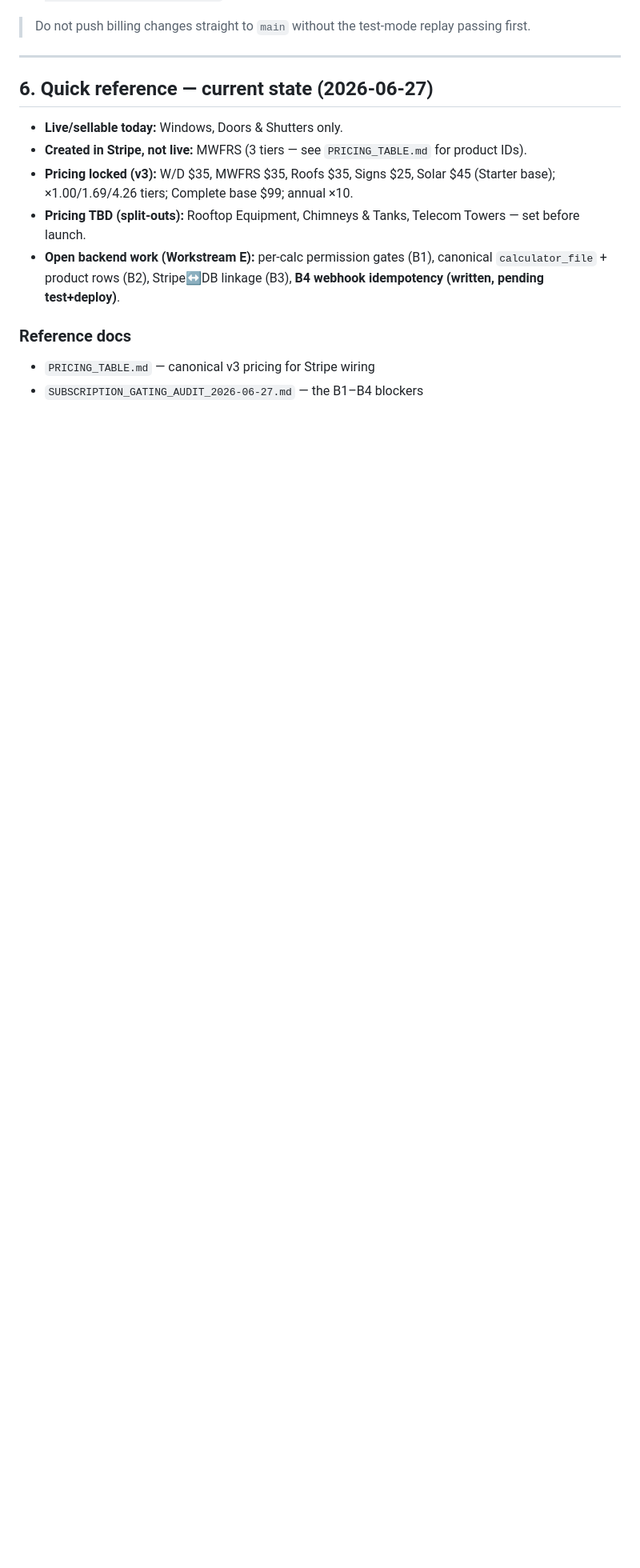
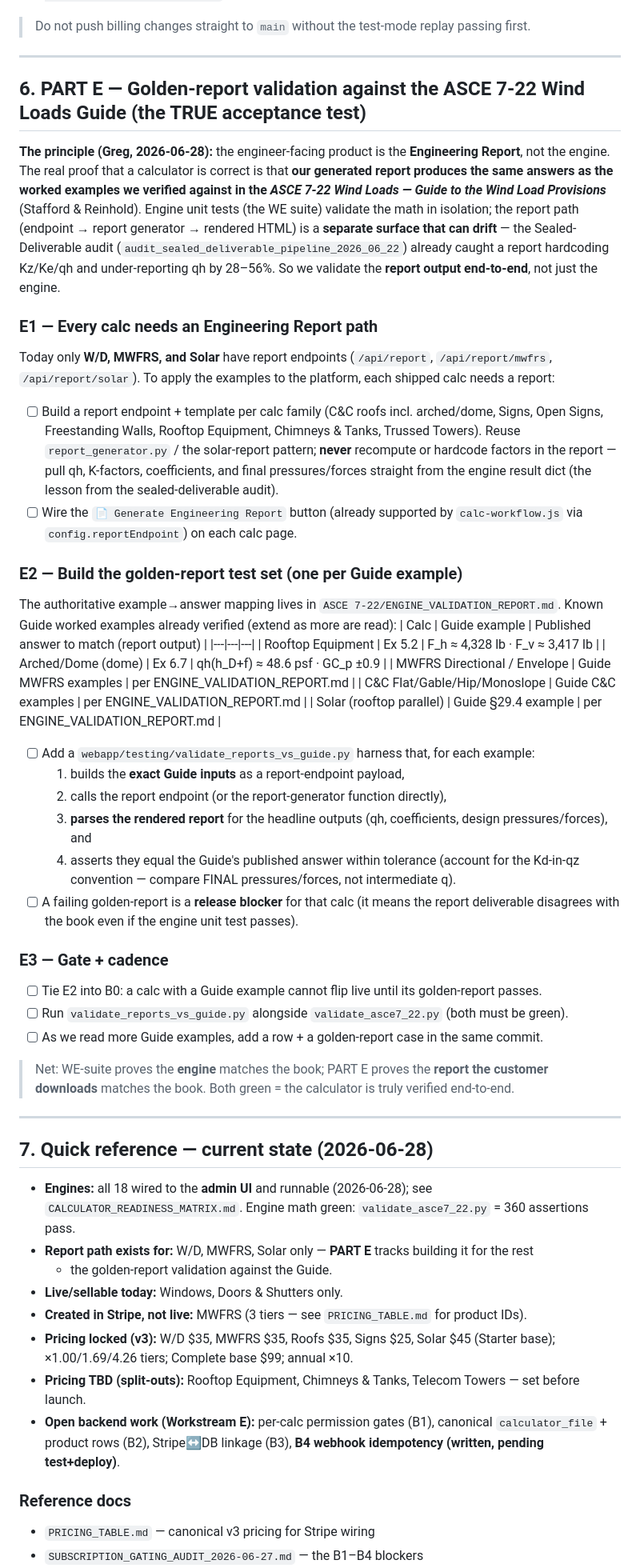
Before and after one commit to gKochmann1975/windloadsolutions001, a Markdown page: ROADMAP_CALCULATOR_RELEASE_AND_TESTING.md, the part around one of its changes. Shown at 80% size. GitHub-like rendering; blank space fills up the shorter version.

Commit message:
docs(roadmap): all 18 engines wired; add PART E golden-report validation vs ASCE Guide
- Matrix: Arched/Dome wired (2ed8fad) -> 18 functional on admin, 0 verified-but-unwired.
- Runbook B0: add the golden-report check (the deliverable is the report, not the engine).
- New PART E: build an Engineering Report path per calc, then a
  validate_reports_vs_guide.py harness asserting REPORT output == the ASCE 7-22 Wind
  Loads Guide worked examples we verified against (Ex 5.2 equipment, Ex 6.7 dome, ...).
  Report path today only exists for W/D, MWFRS, Solar. Golden-report = release blocker.

Co-Authored-By: Claude Opus 4.8 (1M context) <noreply@anthropic.com>

```diff
--- a/ROADMAP_CALCULATOR_RELEASE_AND_TESTING.md
+++ b/ROADMAP_CALCULATOR_RELEASE_AND_TESTING.md
@@ -202,8 +210,65 @@ and skips duplicates, and skips re-sending the receipt on a pure replay. (Mirror
 
 ---
 
-## 6. Quick reference — current state (2026-06-27)
+## 6. PART E — Golden-report validation against the ASCE 7-22 Wind Loads Guide (the TRUE acceptance test)
 
+**The principle (Greg, 2026-06-28):** the engineer-facing product is the **Engineering Report**, not
+the engine. The real proof that a calculator is correct is that **our generated report produces the
+same answers as the worked examples we verified against in the *ASCE 7-22 Wind Loads — Guide to the
+Wind Load Provisions*** (Stafford & Reinhold). Engine unit tests (the WE suite) validate the math in
+isolation; the report path (endpoint → report generator → rendered HTML) is a **separate surface that
+can drift** — the Sealed-Deliverable audit (`audit_sealed_deliverable_pipeline_2026_06_22`) already
+caught a report hardcoding Kz/Ke/qh and under-reporting qh by 28–56%. So we validate the **report
+output end-to-end**, not just the engine.
+
+### E1 — Every calc needs an Engineering Report path
+Today only **W/D, MWFRS, and Solar** have report endpoints (`/api/report`, `/api/report/mwfrs`,
+`/api/report/solar`). To apply the examples to the platform, each shipped calc needs a report:
+- [ ] Build a report endpoint + template per calc family (C&C roofs incl. arched/dome, Signs,
+      Open Signs, Freestanding Walls, Rooftop Equipment, Chimneys & Tanks, Trussed Towers).
+      Reuse `report_generator.py` / the solar-report pattern; **never** recompute or hardcode
+      factors in the report — pull qh, K-factors, coefficients, and final pressures/forces
+      straight from the engine result dict (the lesson from the sealed-deliverable audit).
+- [ ] Wire the `📄 Generate Engineering Report` button (already supported by
+      `calc-workflow.js` via `config.reportEndpoint`) on each calc page.
+
+### E2 — Build the golden-report test set (one per Guide example)
+The authoritative example→answer mapping lives in `ASCE 7-22/ENGINE_VALIDATION_REPORT.md`. Known
+Guide worked examples already verified (extend as more are read):
+| Calc | Guide example | Published answer to match (report output) |
+|---|---|---|
+| Rooftop Equipment | Ex 5.2 | F_h ≈ 4,328 lb · F_v ≈ 3,417 lb |
+| Arched/Dome (dome) | Ex 6.7 | qh(h_D+f) ≈ 48.6 psf · GC_p ±0.9 |
+| MWFRS Directional / Envelope | Guide MWFRS examples | per ENGINE_VALIDATION_REPORT.md |
+| C&C Flat/Gable/Hip/Monoslope | Guide C&C examples | per ENGINE_VALIDATION_REPORT.md |
+| Solar (rooftop parallel) | Guide §29.4 example | per ENGINE_VALIDATION_REPORT.md |
+
+- [ ] Add a `webapp/testing/validate_reports_vs_guide.py` harness that, for each example:
+  1. builds the **exact Guide inputs** as a report-endpoint payload,
+  2. calls the report endpoint (or the report-generator function directly),
+  3. **parses the rendered report** for the headline outputs (qh, coefficients, design
+     pressures/forces), and
+  4. asserts they equal the Guide's published answer within tolerance (account for the
+     Kd-in-qz convention — compare FINAL pressures/forces, not intermediate q).
+- [ ] A failing golden-report is a **release blocker** for that calc (it means the report
+      deliverable disagrees with the book even if the engine unit test passes).
+
+### E3 — Gate + cadence
+- [ ] Tie E2 into B0: a calc with a Guide example cannot flip live until its golden-report passes.
+- [ ] Run `validate_reports_vs_guide.py` alongside `validate_asce7_22.py` (both must be green).
+- [ ] As we read more Guide examples, add a row + a golden-report case in the same commit.
+
+> Net: WE-suite proves the **engine** matches the book; PART E proves the **report the customer
+> downloads** matches the book. Both green = the calculator is truly verified end-to-end.
+
+---
+
+## 7. Quick reference — current state (2026-06-28)
+
+- **Engines:** all 18 wired to the **admin UI** and runnable (2026-06-28); see
+  `CALCULATOR_READINESS_MATRIX.md`. Engine math green: `validate_asce7_22.py` = 360 assertions pass.
+- **Report path exists for:** W/D, MWFRS, Solar only — **PART E** tracks building it for the rest
+  + the golden-report validation against the Guide.
 - **Live/sellable today:** Windows, Doors & Shutters only.
 - **Created in Stripe, not live:** MWFRS (3 tiers — see `PRICING_TABLE.md` for product IDs).
 - **Pricing locked (v3):** W/D $35, MWFRS $35, Roofs $35, Signs $25, Solar $45 (Starter base);
```
Also changed, not shown: other parts of ROADMAP_CALCULATOR_RELEASE_AND_TESTING.md (+10 -2 lines), CALCULATOR_READINESS_MATRIX.md (+8 -8 lines).
